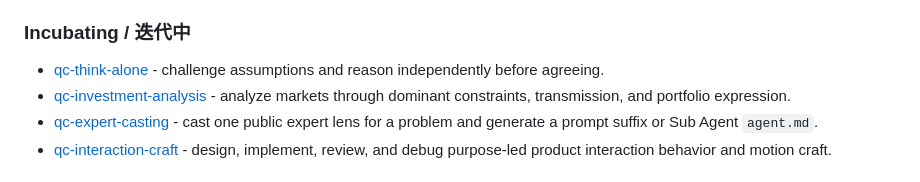
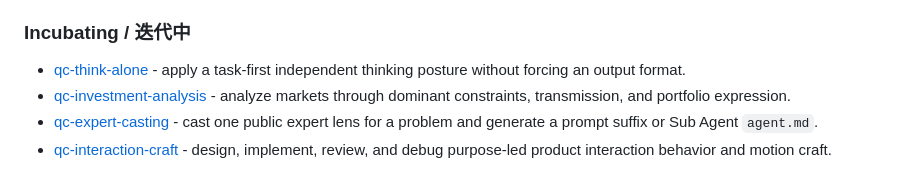
Before and after one commit to AIDiscovery007/qc-skills, a Markdown page: README.md, the part around the change. GitHub-like rendering.

Commit message:
feat(skills): refine think-alone beta

```diff
--- a/README.md
+++ b/README.md
@@ -37,7 +37,7 @@ These are the skills exposed through `.claude-plugin/plugin.json`.
 
 ### Incubating / 迭代中
 
-- [qc-think-alone](skills/incubating/qc-think-alone/SKILL.md) - challenge assumptions and reason independently before agreeing.
+- [qc-think-alone](skills/incubating/qc-think-alone/SKILL.md) - apply a task-first independent thinking posture without forcing an output format.
 - [qc-investment-analysis](skills/incubating/qc-investment-analysis/SKILL.md) - analyze markets through dominant constraints, transmission, and portfolio expression.
 - [qc-expert-casting](skills/incubating/qc-expert-casting/SKILL.md) - cast one public expert lens for a problem and generate a prompt suffix or Sub Agent `agent.md`.
 - [qc-interaction-craft](skills/incubating/qc-interaction-craft/SKILL.md) - design, implement, review, and debug purpose-led product interaction behavior and motion craft.
```
Also changed, not shown: 1 other file.
